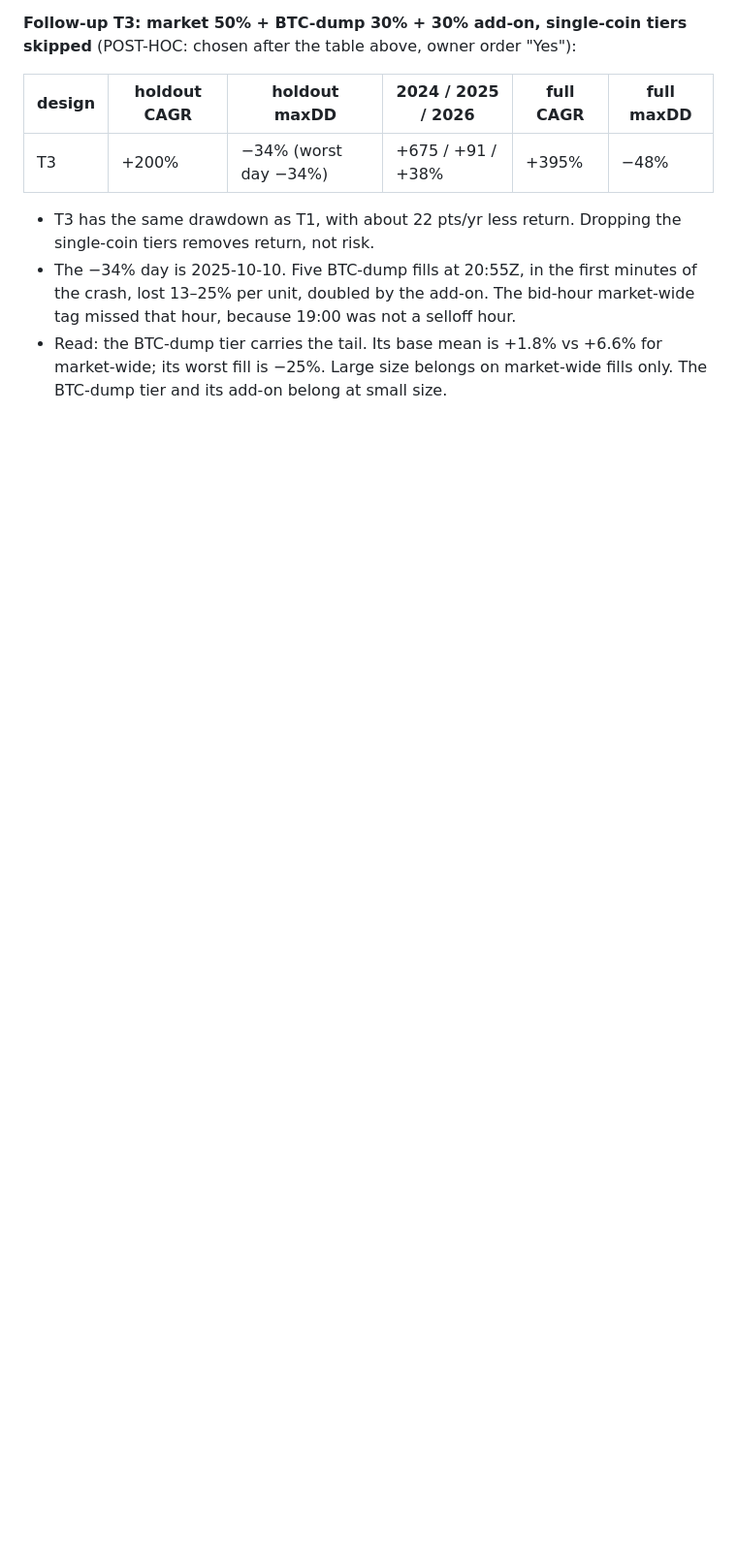
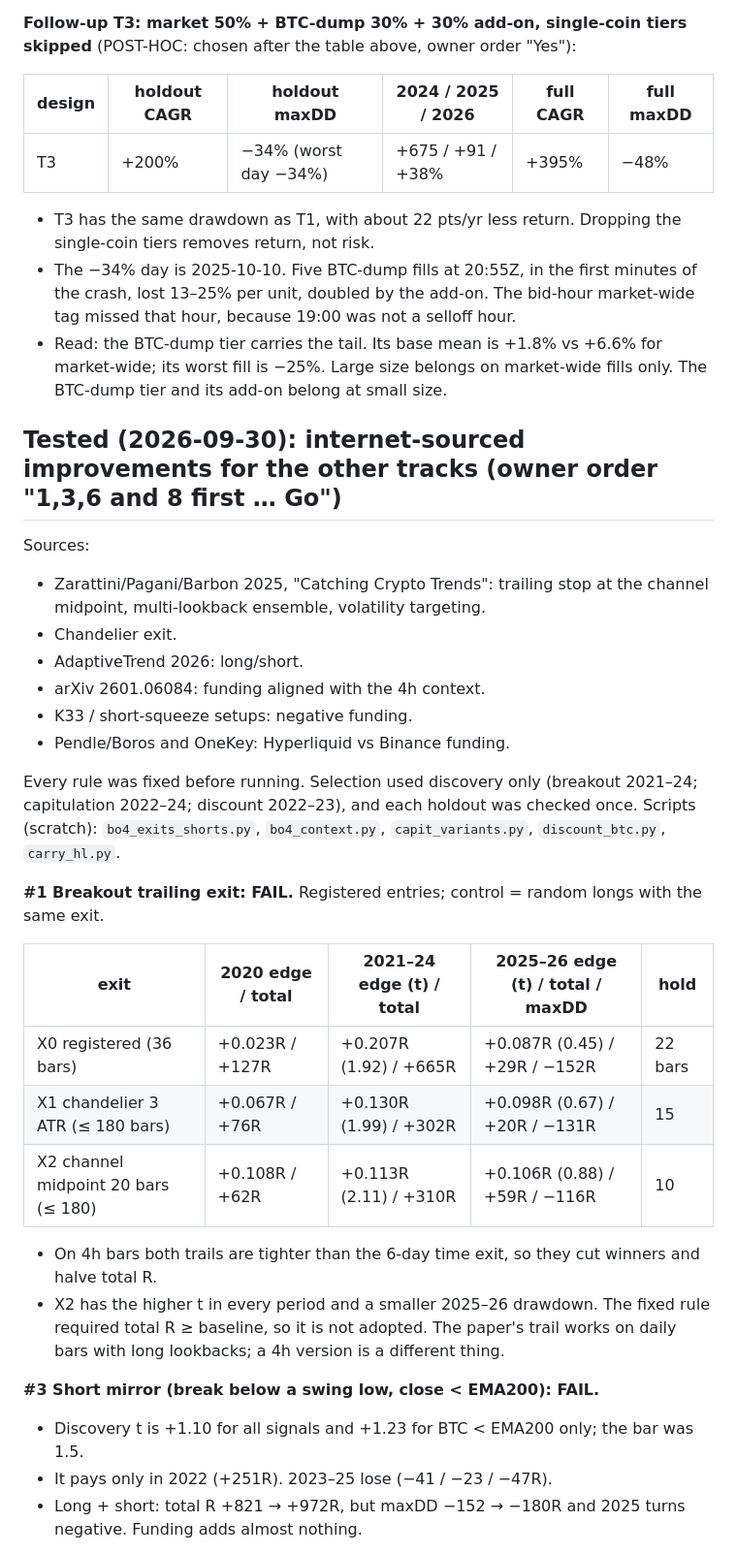
Before and after one commit to vsehuinya1/bitana, a Markdown page: reports/structural_edge_2026-09-25.md, the part around one of its changes. Shown at 97% size. Drawn GitHub-style; blank space fills up the shorter version.

```diff
--- a/reports/structural_edge_2026-09-25.md
+++ b/reports/structural_edge_2026-09-25.md
@@ -558,3 +558,34 @@ above, owner order "Yes"):
 - Read: the BTC-dump tier carries the tail. Its base mean is +1.8% vs +6.6% for market-wide; its worst fill is −25%.
   Large size belongs on market-wide fills only. The BTC-dump tier and its add-on belong at small size.
 
+## Tested (2026-09-30): internet-sourced improvements for the other tracks (owner order "1,3,6 and 8 first … Go")
+Sources:
+- Zarattini/Pagani/Barbon 2025, "Catching Crypto Trends": trailing stop at the channel midpoint, multi-lookback ensemble,
+  volatility targeting.
+- Chandelier exit.
+- AdaptiveTrend 2026: long/short.
+- arXiv 2601.06084: funding aligned with the 4h context.
+- K33 / short-squeeze setups: negative funding.
+- Pendle/Boros and OneKey: Hyperliquid vs Binance funding.
+
+Every rule was fixed before running. Selection used discovery only (breakout 2021–24; capitulation 2022–24; discount
+2022–23), and each holdout was checked once. Scripts (scratch): `bo4_exits_shorts.py`, `bo4_context.py`,
+`capit_variants.py`, `discount_btc.py`, `carry_hl.py`.
+
+**#1 Breakout trailing exit: FAIL.** Registered entries; control = random longs with the same exit.
+
+| exit | 2020 edge / total | 2021–24 edge (t) / total | 2025–26 edge (t) / total / maxDD | hold |
+|---|---|---|---|---|
+| X0 registered (36 bars) | +0.023R / +127R | +0.207R (1.92) / +665R | +0.087R (0.45) / +29R / −152R | 22 bars |
+| X1 chandelier 3 ATR (≤ 180 bars) | +0.067R / +76R | +0.130R (1.99) / +302R | +0.098R (0.67) / +20R / −131R | 15 |
+| X2 channel midpoint 20 bars (≤ 180) | +0.108R / +62R | +0.113R (2.11) / +310R | +0.106R (0.88) / +59R / −116R | 10 |
+
+- On 4h bars both trails are tighter than the 6-day time exit, so they cut winners and halve total R.
+- X2 has the higher t in every period and a smaller 2025–26 drawdown. The fixed rule required total R ≥ baseline, so it
+  is not adopted. The paper's trail works on daily bars with long lookbacks; a 4h version is a different thing.
+
+**#3 Short mirror (break below a swing low, close < EMA200): FAIL.**
+- Discovery t is +1.10 for all signals and +1.23 for BTC < EMA200 only; the bar was 1.5.
+- It pays only in 2022 (+251R). 2023–25 lose (−41 / −23 / −47R).
+- Long + short: total R +821 → +972R, but maxDD −152 → −180R and 2025 turns negative. Funding adds almost nothing.
+
```
Also changed, not shown: other parts of reports/structural_edge_2026-09-25.md (+54 -0 lines).
